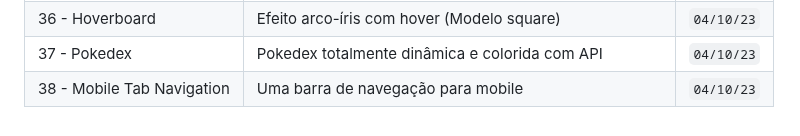
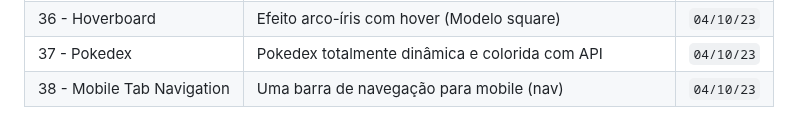
Before and after one commit to helderjuann/fifty-projects, a Markdown page: README.md, the part around the change. Drawn GitHub-style.

```diff
--- a/README.md
+++ b/README.md
@@ -41,7 +41,7 @@ A meta é fazer 1 por dia, mas não irei me basear nisso. Pode ser que eu coloqu
 | 35 - Image Carousel | Carrossel com imagens finitas | `03/10/23` |
 | 36 - Hoverboard | Efeito arco-íris com hover (Modelo square) | `04/10/23` |
 | 37 - Pokedex | Pokedex totalmente dinâmica e colorida com API | `04/10/23` |
-| 38 - Mobile Tab Navigation | Uma barra de navegação para mobile | `04/10/23` |
+| 38 - Mobile Tab Navigation | Uma barra de navegação para mobile (nav) | `04/10/23` |
 
 
 <!--     | x | x | `` |     -->
```
